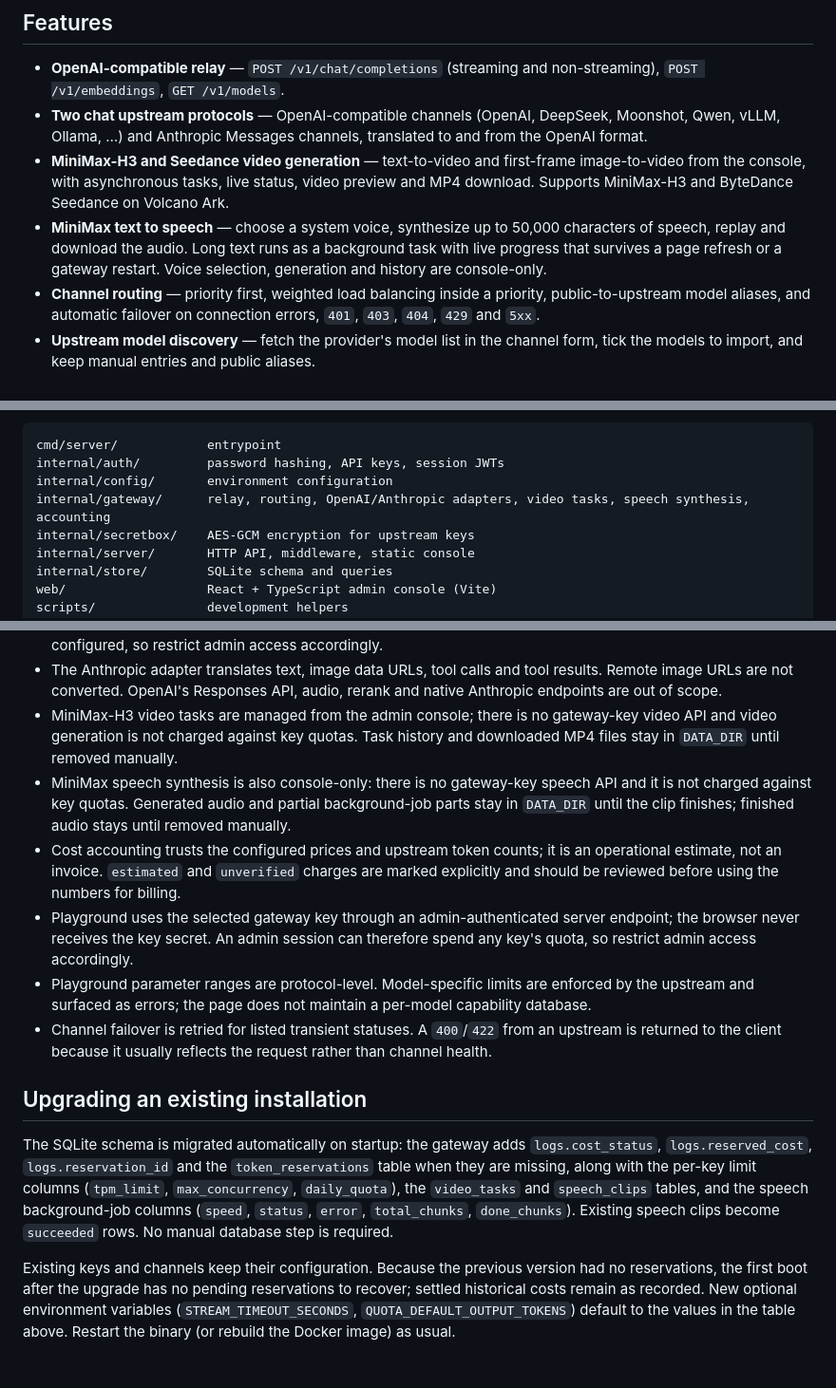
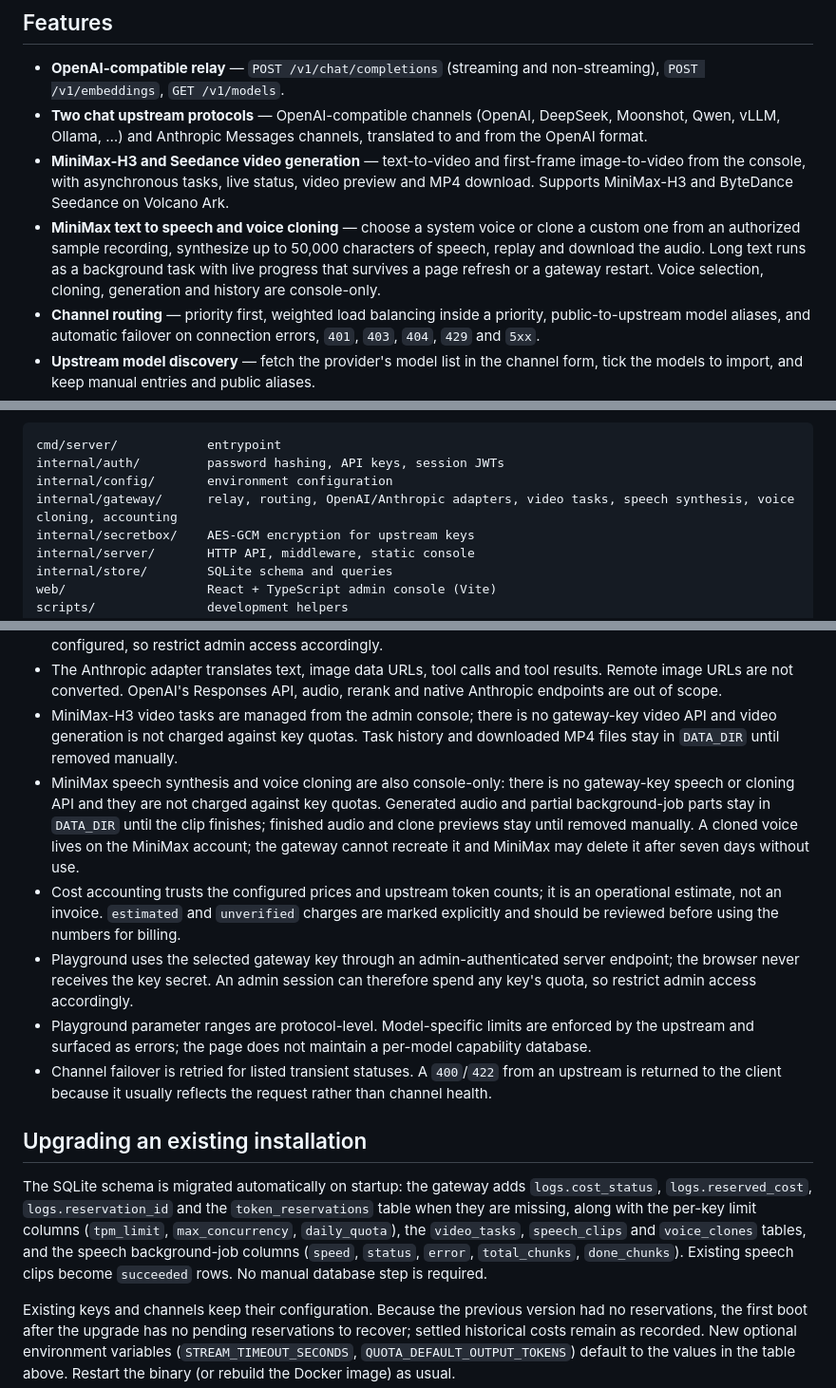
Before and after one commit to big91987/model-relay-by-dshsa, a Markdown page: README.md, 3 parts joined by grey strips. Shown at 95% size. GitHub-like rendering; blank space fills up the shorter version.

```diff
--- a/README.md
+++ b/README.md
@@ -9,7 +9,7 @@ A self-hosted model gateway written in Go, with a React admin console. It expose
 - **OpenAI-compatible relay** — `POST /v1/chat/completions` (streaming and non-streaming), `POST /v1/embeddings`, `GET /v1/models`.
 - **Two chat upstream protocols** — OpenAI-compatible channels (OpenAI, DeepSeek, Moonshot, Qwen, vLLM, Ollama, …) and Anthropic Messages channels, translated to and from the OpenAI format.
 - **MiniMax-H3 and Seedance video generation** — text-to-video and first-frame image-to-video from the console, with asynchronous tasks, live status, video preview and MP4 download. Supports MiniMax-H3 and ByteDance Seedance on Volcano Ark.
-- **MiniMax text to speech** — choose a system voice, synthesize up to 50,000 characters of speech, replay and download the audio. Long text runs as a background task with live progress that survives a page refresh or a gateway restart. Voice selection, generation and history are console-only.
+- **MiniMax text to speech and voice cloning** — choose a system voice or clone a custom one from an authorized sample recording, synthesize up to 50,000 characters of speech, replay and download the audio. Long text runs as a background task with live progress that survives a page refresh or a gateway restart. Voice selection, cloning, generation and history are console-only.
 - **Channel routing** — priority first, weighted load balancing inside a priority, public-to-upstream model aliases, and automatic failover on connection errors, `401`, `403`, `404`, `429` and `5xx`.
 - **Upstream model discovery** — fetch the provider's model list in the channel form, tick the models to import, and keep manual entries and public aliases.
 - **Gateway keys** — per-key USD balance, daily spending budget, model allowlists, requests-per-minute, tokens-per-minute and concurrency limits, expiry, enable/disable, and a one-time plaintext reveal at creation.
@@ -321,7 +340,7 @@ Project layout:
 cmd/server/            entrypoint
 internal/auth/         password hashing, API keys, session JWTs
 internal/config/       environment configuration
-internal/gateway/      relay, routing, OpenAI/Anthropic adapters, video tasks, speech synthesis, accounting
+internal/gateway/      relay, routing, OpenAI/Anthropic adapters, video tasks, speech synthesis, voice cloning, accounting
 internal/secretbox/    AES-GCM encryption for upstream keys
 internal/server/       HTTP API, middleware, static console
 internal/store/        SQLite schema and queries
@@ -338,7 +357,7 @@ docs/screenshots/      console screenshots used in this README
 - Upstream channel URLs are configured by an authenticated admin. The gateway will fetch whatever URL is configured, so restrict admin access accordingly.
 - The Anthropic adapter translates text, image data URLs, tool calls and tool results. Remote image URLs are not converted. OpenAI's Responses API, audio, rerank and native Anthropic endpoints are out of scope.
 - MiniMax-H3 video tasks are managed from the admin console; there is no gateway-key video API and video generation is not charged against key quotas. Task history and downloaded MP4 files stay in `DATA_DIR` until removed manually.
-- MiniMax speech synthesis is also console-only: there is no gateway-key speech API and it is not charged against key quotas. Generated audio and partial background-job parts stay in `DATA_DIR` until the clip finishes; finished audio stays until removed manually.
+- MiniMax speech synthesis and voice cloning are also console-only: there is no gateway-key speech or cloning API and they are not charged against key quotas. Generated audio and partial background-job parts stay in `DATA_DIR` until the clip finishes; finished audio and clone previews stay until removed manually. A cloned voice lives on the MiniMax account; the gateway cannot recreate it and MiniMax may delete it after seven days without use.
 - Cost accounting trusts the configured prices and upstream token counts; it is an operational estimate, not an invoice. `estimated` and `unverified` charges are marked explicitly and should be reviewed before using the numbers for billing.
 - Playground uses the selected gateway key through an admin-authenticated server endpoint; the browser never receives the key secret. An admin session can therefore spend any key's quota, so restrict admin access accordingly.
 - Playground parameter ranges are protocol-level. Model-specific limits are enforced by the upstream and surfaced as errors; the page does not maintain a per-model capability database.
@@ -346,7 +365,7 @@ docs/screenshots/      console screenshots used in this README
 
 ## Upgrading an existing installation
 
-The SQLite schema is migrated automatically on startup: the gateway adds `logs.cost_status`, `logs.reserved_cost`, `logs.reservation_id` and the `token_reservations` table when they are missing, along with the per-key limit columns (`tpm_limit`, `max_concurrency`, `daily_quota`), the `video_tasks` and `speech_clips` tables, and the speech background-job columns (`speed`, `status`, `error`, `total_chunks`, `done_chunks`). Existing speech clips become `succeeded` rows. No manual database step is required.
+The SQLite schema is migrated automatically on startup: the gateway adds `logs.cost_status`, `logs.reserved_cost`, `logs.reservation_id` and the `token_reservations` table when they are missing, along with the per-key limit columns (`tpm_limit`, `max_concurrency`, `daily_quota`), the `video_tasks`, `speech_clips` and `voice_clones` tables, and the speech background-job columns (`speed`, `status`, `error`, `total_chunks`, `done_chunks`). Existing speech clips become `succeeded` rows. No manual database step is required.
 
 Existing keys and channels keep their configuration. Because the previous version had no reservations, the first boot after the upgrade has no pending reservations to recover; settled historical costs remain as recorded. New optional environment variables (`STREAM_TIMEOUT_SECONDS`, `QUOTA_DEFAULT_OUTPUT_TOKENS`) default to the values in the table above. Restart the binary (or rebuild the Docker image) as usual.
 
```
Also changed, not shown: other parts of README.md (+20 -1 lines), docs/screenshots/voice-clone-after-in-use.png (added), docs/screenshots/voice-clone-after-light.png (added), docs/screenshots/voice-clone-after.png (added), docs/screenshots/voice-clone-before.png (added), docs/screenshots/voice-clone-dialog.png (added), 13 other files.
